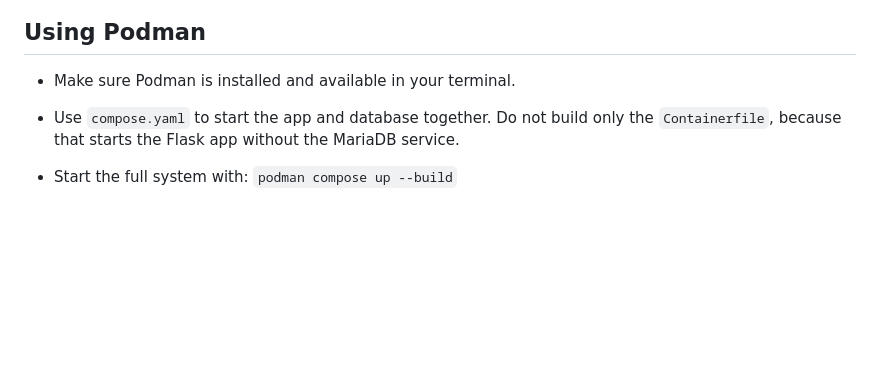
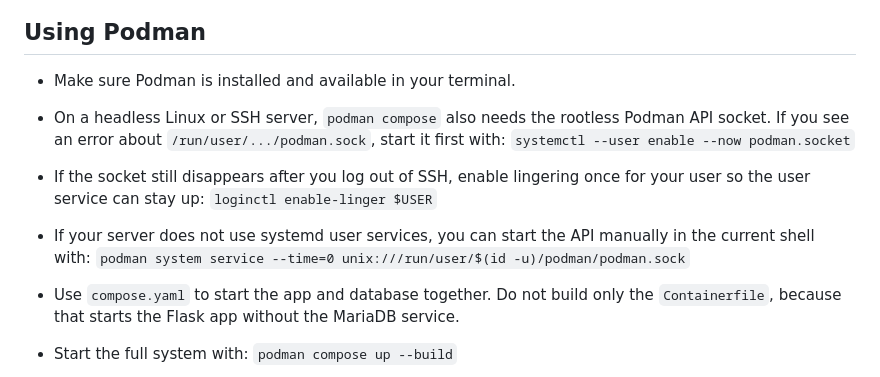
Before and after one commit to pearlllyy/attendance-system, a Markdown page: set_up.md, the part around the change. Drawn GitHub-style; blank space fills up the shorter version.

Commit message:
for ssh server

```diff
--- a/set_up.md
+++ b/set_up.md
@@ -28,6 +28,15 @@
 ## Using Podman
 
 - Make sure Podman is installed and available in your terminal.
+
+- On a headless Linux or SSH server, `podman compose` also needs the rootless Podman API socket. If you see an error about `/run/user/.../podman.sock`, start it first with:
+    `systemctl --user enable --now podman.socket`
+
+- If the socket still disappears after you log out of SSH, enable lingering once for your user so the user service can stay up:
+    `loginctl enable-linger $USER`
+
+- If your server does not use systemd user services, you can start the API manually in the current shell with:
+    `podman system service --time=0 unix:///run/user/$(id -u)/podman/podman.sock`
 
 - Use `compose.yaml` to start the app and database together. Do not build only the `Containerfile`, because that starts the Flask app without the MariaDB service.
 
```
